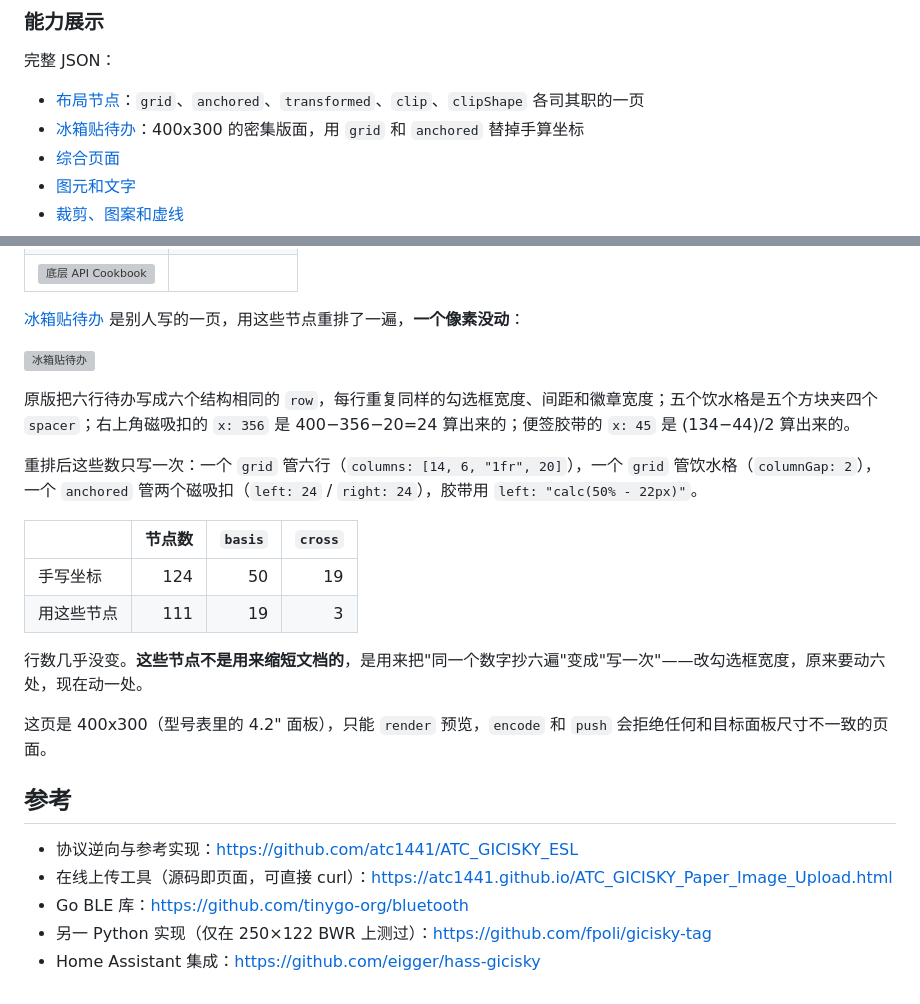
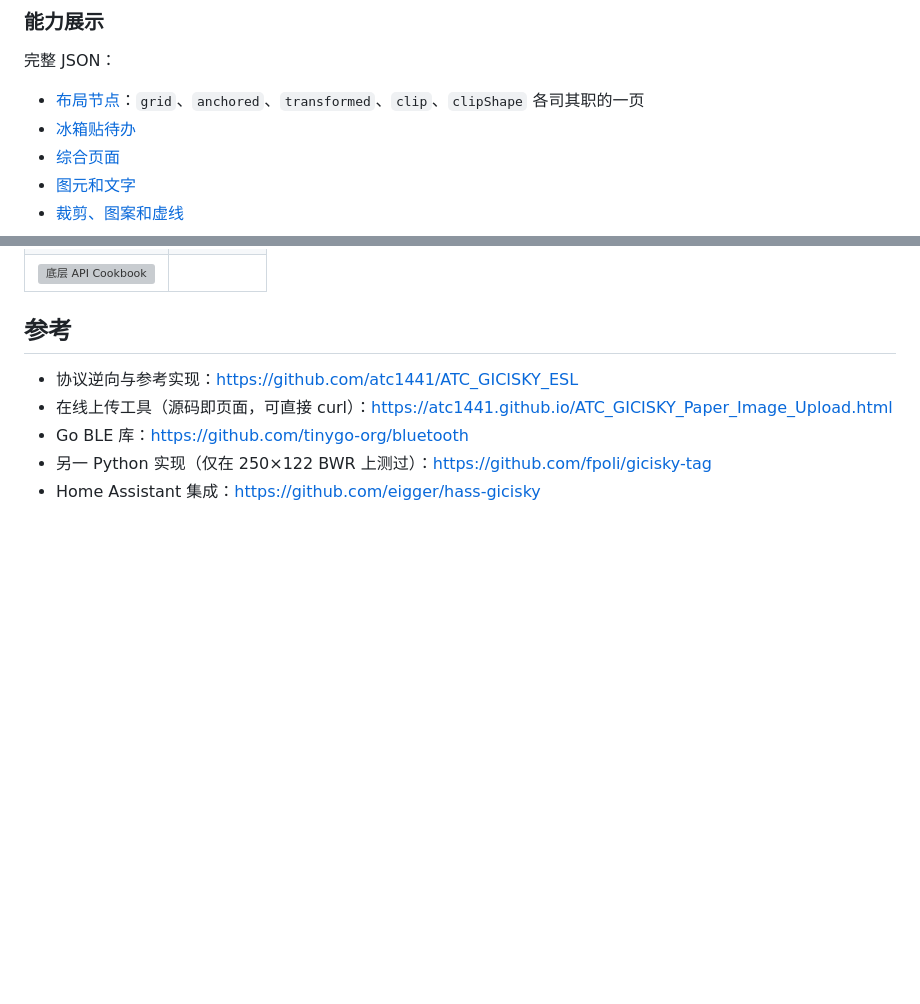
Before and after one commit to xwvike/inkwire, a Markdown page: README.md, 2 parts joined by grey strips. Rendered like a GitHub page; blank space fills up the shorter version; grey boxes are pictures that could not be loaded.

```diff
--- a/README.md
+++ b/README.md
@@ -937,7 +937,7 @@ Data URL 写法：
 完整 JSON：
 
 - [布局节点](examples/layout_showcase/page.json)：`grid`、`anchored`、`transformed`、`clip`、`clipShape` 各司其职的一页
-- [冰箱贴待办](examples/fridge/page.json)：400x300 的密集版面，用 `grid` 和 `anchored` 替掉手算坐标
+- [冰箱贴待办](examples/fridge/page.json)
 - [综合页面](examples/compose_showcase/page.json)
 - [图元和文字](examples/showcase/page.json)
 - [裁剪、图案和虚线](examples/paint_showcase/page.json)
@@ -970,22 +970,7 @@ Data URL 写法：
   </tr>
 </table>
 
-[冰箱贴待办](examples/fridge/page.json) 是别人写的一页，用这些节点重排了一遍，**一个像素没动**：
 
-<a href="examples/fridge/page.json"><img src="examples/fridge/fridge.png" alt="冰箱贴待办" width="400"></a>
-
-原版把六行待办写成六个结构相同的 `row`，每行重复同样的勾选框宽度、间距和徽章宽度；五个饮水格是五个方块夹四个 `spacer`；右上角磁吸扣的 `x: 356` 是 400−356−20=24 算出来的；便签胶带的 `x: 45` 是 (134−44)/2 算出来的。
-
-重排后这些数只写一次：一个 `grid` 管六行（`columns: [14, 6, "1fr", 20]`），一个 `grid` 管饮水格（`columnGap: 2`），一个 `anchored` 管两个磁吸扣（`left: 24` / `right: 24`），胶带用 `left: "calc(50% - 22px)"`。
-
-| | 节点数 | `basis` | `cross` |
-|---|---:|---:|---:|
-| 手写坐标 | 124 | 50 | 19 |
-| 用这些节点 | 111 | 19 | 3 |
-
-行数几乎没变。**这些节点不是用来缩短文档的**，是用来把"同一个数字抄六遍"变成"写一次"——改勾选框宽度，原来要动六处，现在动一处。
-
-这页是 400x300（型号表里的 4.2" 面板），只能 `render` 预览，`encode` 和 `push` 会拒绝任何和目标面板尺寸不一致的页面。
 
 ## 参考
 
```
Also changed, not shown: other parts of README.md (+1 -1 lines).
